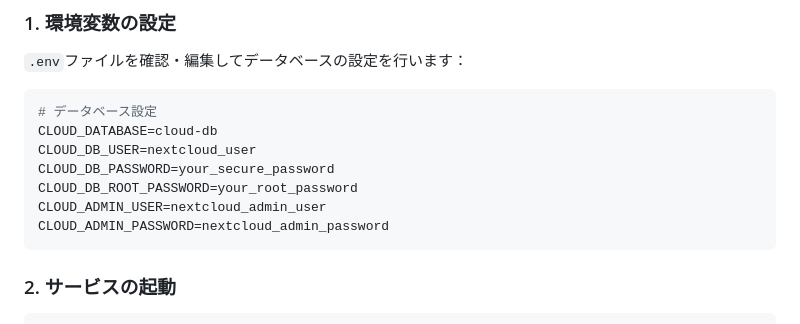
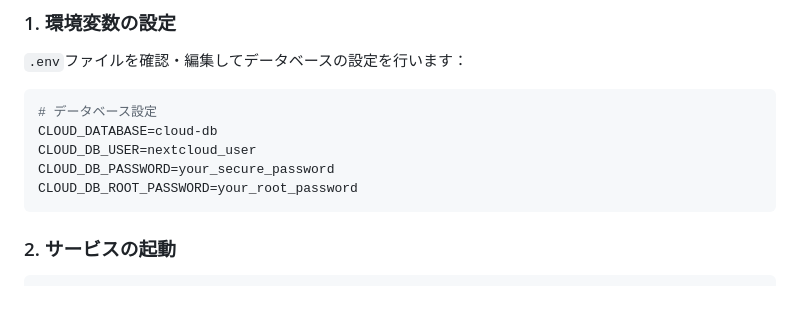
Before and after one commit to sinohiro/my-service, a Markdown page: README.md, the part around the change. Rendered like a GitHub page; blank space fills up the shorter version.

Commit message:
fix: いらない環境変数を削除

````diff
--- a/README.md
+++ b/README.md
@@ -61,8 +61,6 @@ CLOUD_DATABASE=cloud-db
 CLOUD_DB_USER=nextcloud_user
 CLOUD_DB_PASSWORD=your_secure_password
 CLOUD_DB_ROOT_PASSWORD=your_root_password
-CLOUD_ADMIN_USER=nextcloud_admin_user
-CLOUD_ADMIN_PASSWORD=nextcloud_admin_password
 ```
 
 ### 2. サービスの起動
````
